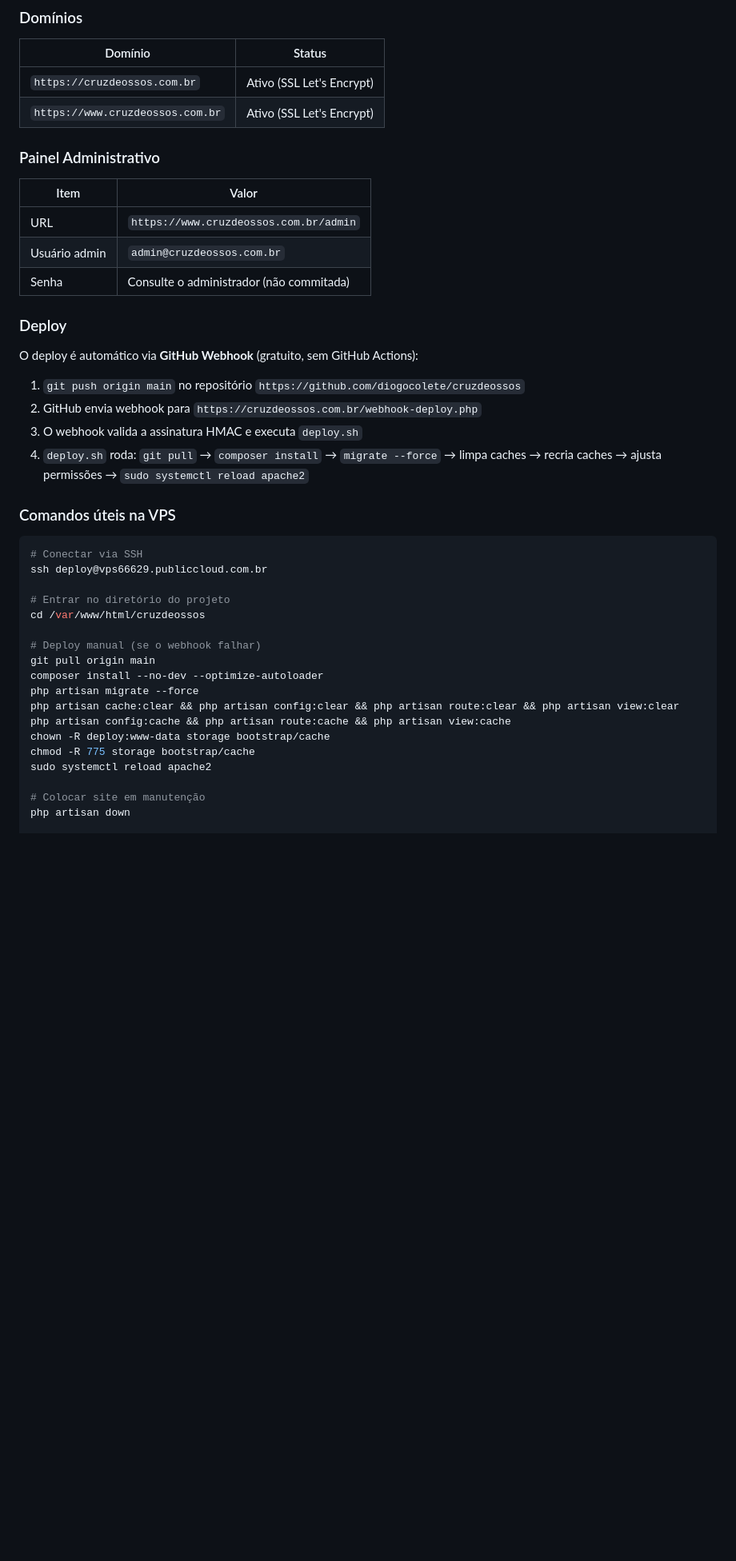
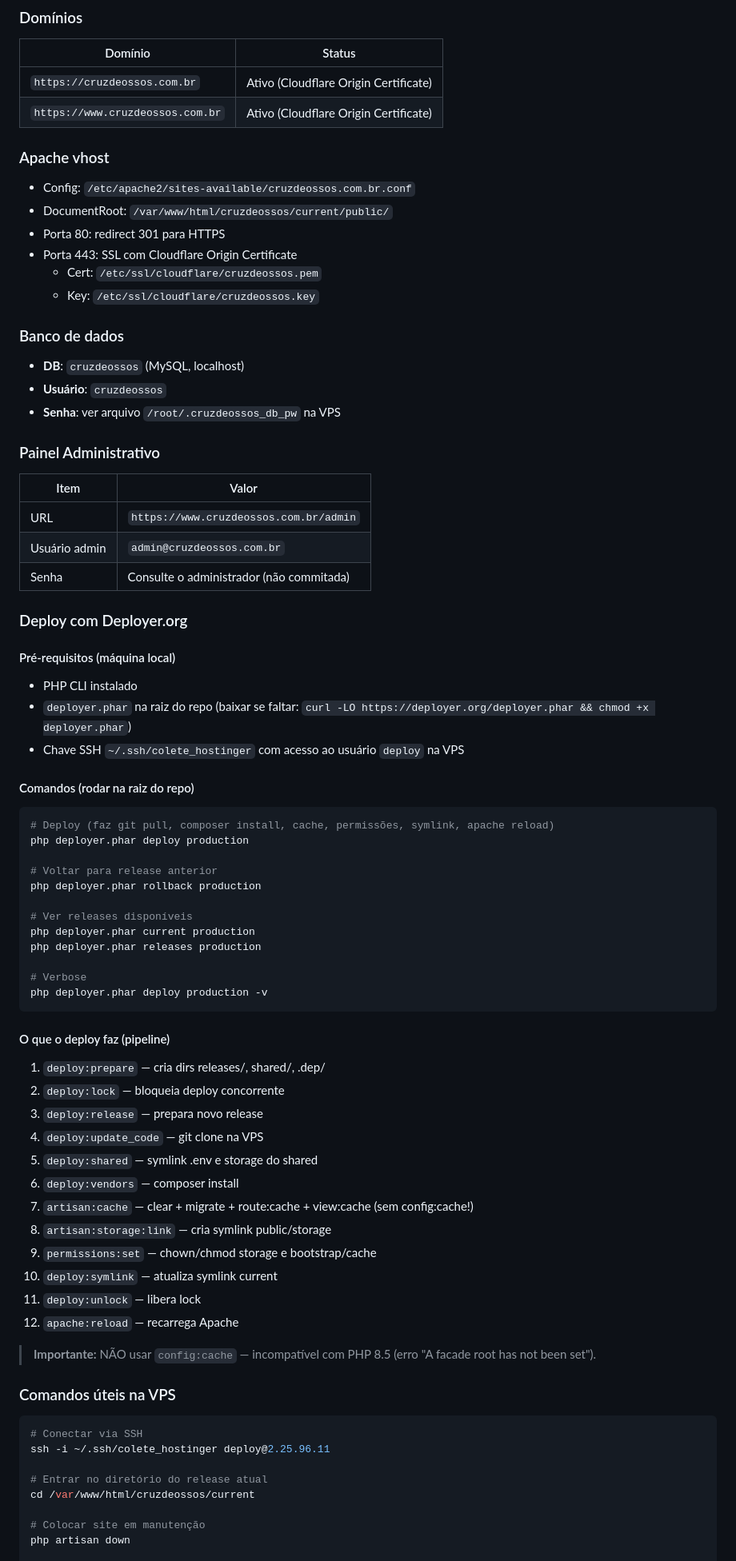
Before and after one commit to diogocolete/cruzdeossos, a Markdown page: AGENTS.md, the part around one of its changes. Shown at 80% size. Drawn GitHub-style; blank space fills up the shorter version.

````diff
--- a/AGENTS.md
+++ b/AGENTS.md
@@ -261,8 +278,23 @@ php artisan tinker
 
 | Domínio | Status |
 |--------|--------|
-| `https://cruzdeossos.com.br` | Ativo (SSL Let's Encrypt) |
-| `https://www.cruzdeossos.com.br` | Ativo (SSL Let's Encrypt) |
+| `https://cruzdeossos.com.br` | Ativo (Cloudflare Origin Certificate) |
+| `https://www.cruzdeossos.com.br` | Ativo (Cloudflare Origin Certificate) |
+
+### Apache vhost
+
+- Config: `/etc/apache2/sites-available/cruzdeossos.com.br.conf`
+- DocumentRoot: `/var/www/html/cruzdeossos/current/public/`
+- Porta 80: redirect 301 para HTTPS
+- Porta 443: SSL com Cloudflare Origin Certificate
+  - Cert: `/etc/ssl/cloudflare/cruzdeossos.pem`
+  - Key: `/etc/ssl/cloudflare/cruzdeossos.key`
+
+### Banco de dados
+
+- **DB**: `cruzdeossos` (MySQL, localhost)
+- **Usuário**: `cruzdeossos`
+- **Senha**: ver arquivo `/root/.cruzdeossos_db_pw` na VPS
 
 ### Painel Administrativo
 
@@ -272,33 +304,56 @@ php artisan tinker
 | Usuário admin | `admin@cruzdeossos.com.br` |
 | Senha | Consulte o administrador (não commitada) |
 
-### Deploy
+### Deploy com Deployer.org
 
-O deploy é automático via **GitHub Webhook** (gratuito, sem GitHub Actions):
+#### Pré-requisitos (máquina local)
 
-1. `git push origin main` no repositório `https://github.com/diogocolete/cruzdeossos`
-2. GitHub envia webhook para `https://cruzdeossos.com.br/webhook-deploy.php`
-3. O webhook valida a assinatura HMAC e executa `deploy.sh`
-4. `deploy.sh` roda: `git pull` → `composer install` → `migrate --force` → limpa caches → recria caches → ajusta permissões → `sudo systemctl reload apache2`
+- PHP CLI instalado
+- `deployer.phar` na raiz do repo (baixar se faltar: `curl -LO https://deployer.org/deployer.phar && chmod +x deployer.phar`)
+- Chave SSH `~/.ssh/colete_hostinger` com acesso ao usuário `deploy` na VPS
+
+#### Comandos (rodar na raiz do repo)
+
+```bash
+# Deploy (faz git pull, composer install, cache, permissões, symlink, apache reload)
+php deployer.phar deploy production
+
+# Voltar para release anterior
+php deployer.phar rollback production
+
+# Ver releases disponíveis
+php deployer.phar current production
+php deployer.phar releases production
+
+# Verbose
+php deployer.phar deploy production -v
+```
+
+#### O que o deploy faz (pipeline)
+
+1. `deploy:prepare` — cria dirs releases/, shared/, .dep/
+2. `deploy:lock` — bloqueia deploy concorrente
+3. `deploy:release` — prepara novo release
+4. `deploy:update_code` — git clone na VPS
+5. `deploy:shared` — symlink .env e storage do shared
+6. `deploy:vendors` — composer install
+7. `artisan:cache` — clear + migrate + route:cache + view:cache (sem config:cache!)
+8. `artisan:storage:link` — cria symlink public/storage
+9. `permissions:set` — chown/chmod storage e bootstrap/cache
+10. `deploy:symlink` — atualiza symlink current
+11. `deploy:unlock` — libera lock
+12. `apache:reload` — recarrega Apache
+
+> **Importante:** NÃO usar `config:cache` — incompatível com PHP 8.5 (erro "A facade root has not been set").
 
 ### Comandos úteis na VPS
 
 ```bash
 # Conectar via SSH
-ssh deploy@vps66629.publiccloud.com.br
+ssh -i ~/.ssh/colete_hostinger deploy@2.25.96.11
 
-# Entrar no diretório do projeto
-cd /var/www/html/cruzdeossos
-
-# Deploy manual (se o webhook falhar)
-git pull origin main
-composer install --no-dev --optimize-autoloader
-php artisan migrate --force
-php artisan cache:clear && php artisan config:clear && php artisan route:clear && php artisan view:clear
-php artisan config:cache && php artisan route:cache && php artisan view:cache
-chown -R deploy:www-data storage bootstrap/cache
-chmod -R 775 storage bootstrap/cache
-sudo systemctl reload apache2
+# Entrar no diretório do release atual
+cd /var/www/html/cruzdeossos/current
 
 # Colocar site em manutenção
 php artisan down
````
Also changed, not shown: other parts of AGENTS.md (+52 -27 lines).
